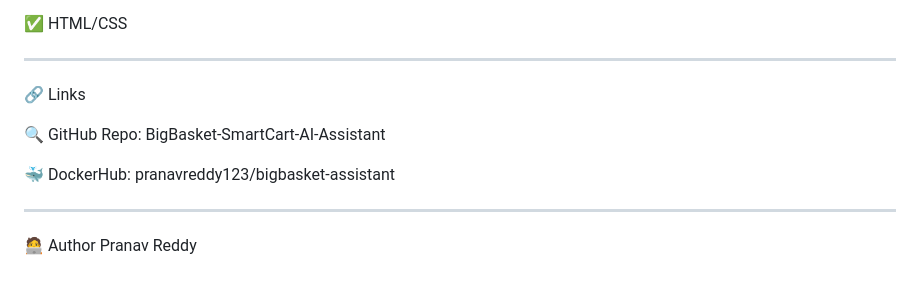
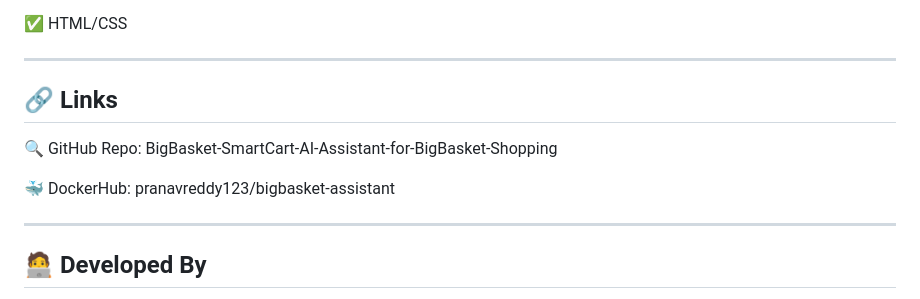
Before and after one commit to ka1817/BigBasket-SmartCart-AI-Assistant-for-BigBasket-Shopping, a Markdown page: README.md, the part around one of its changes. Rendered like a GitHub page.

```diff
--- a/README.md
+++ b/README.md
@@ -191,13 +192,14 @@ docker run -d --env-file .env -p 8000:8000 pranavreddy123/bigbasket-assistant:la
 
 ---
 
-🔗 Links
+## 🔗 Links
 
-🔍 GitHub Repo: BigBasket-SmartCart-AI-Assistant
+🔍 GitHub Repo: BigBasket-SmartCart-AI-Assistant-for-BigBasket-Shopping
 
 🐳 DockerHub: pranavreddy123/bigbasket-assistant
 
 ---
 
-🧑‍💻 Author
+## 🧑‍💻 Developed By
+
 Pranav Reddy
```
Also changed, not shown: other parts of README.md (+7 -6 lines).
